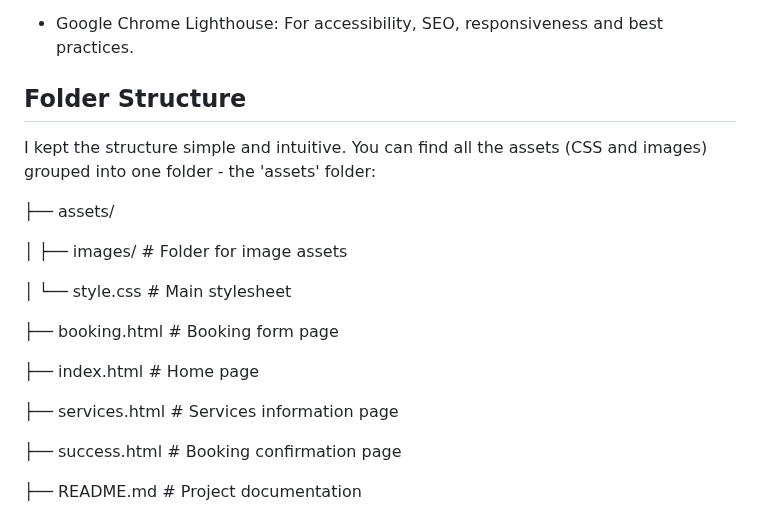
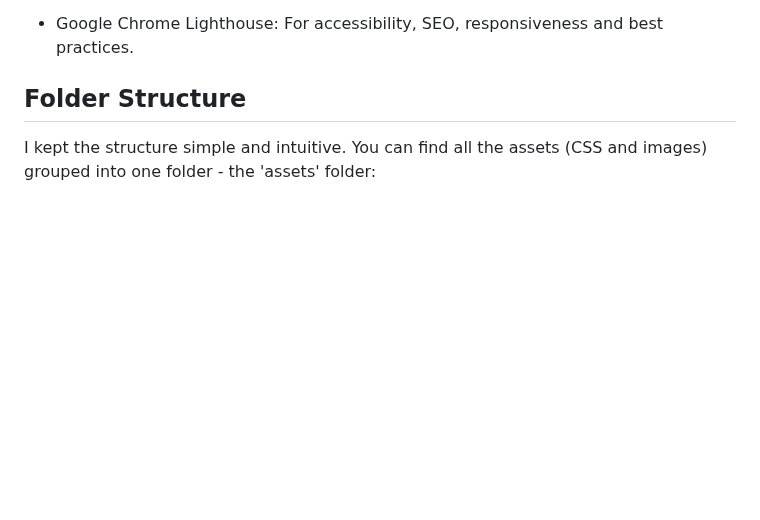
Before and after one commit to tstyer/Folkestone-Dogs, a Markdown page: README.md, the part around one of its changes. Drawn GitHub-style; blank space fills up the shorter version.

Commit message:
Update README.md
Remove part of the 'folder structure' section. Add bullet points to some screenshots.

```diff
--- a/README.md
+++ b/README.md
@@ -267,22 +267,6 @@ The goal is to use it as a template to improve my front-end ability.
 
 I kept the structure simple and intuitive. You can find all the assets (CSS and images) grouped into one folder - the 'assets' folder:
 
-├── assets/
-
-│ ├── images/ # Folder for image assets
-
-│ └── style.css # Main stylesheet
-
-├── booking.html # Booking form page
-
-├── index.html # Home page
-
-├── services.html # Services information page
-
-├── success.html # Booking confirmation page
-
-├── README.md # Project documentation
-
 ![Screenshot of folder structure](assets/images/screenshot-of-folder-structure.png)
 
 ## Deployment
```
Also changed, not shown: other parts of README.md (+6 -6 lines).
